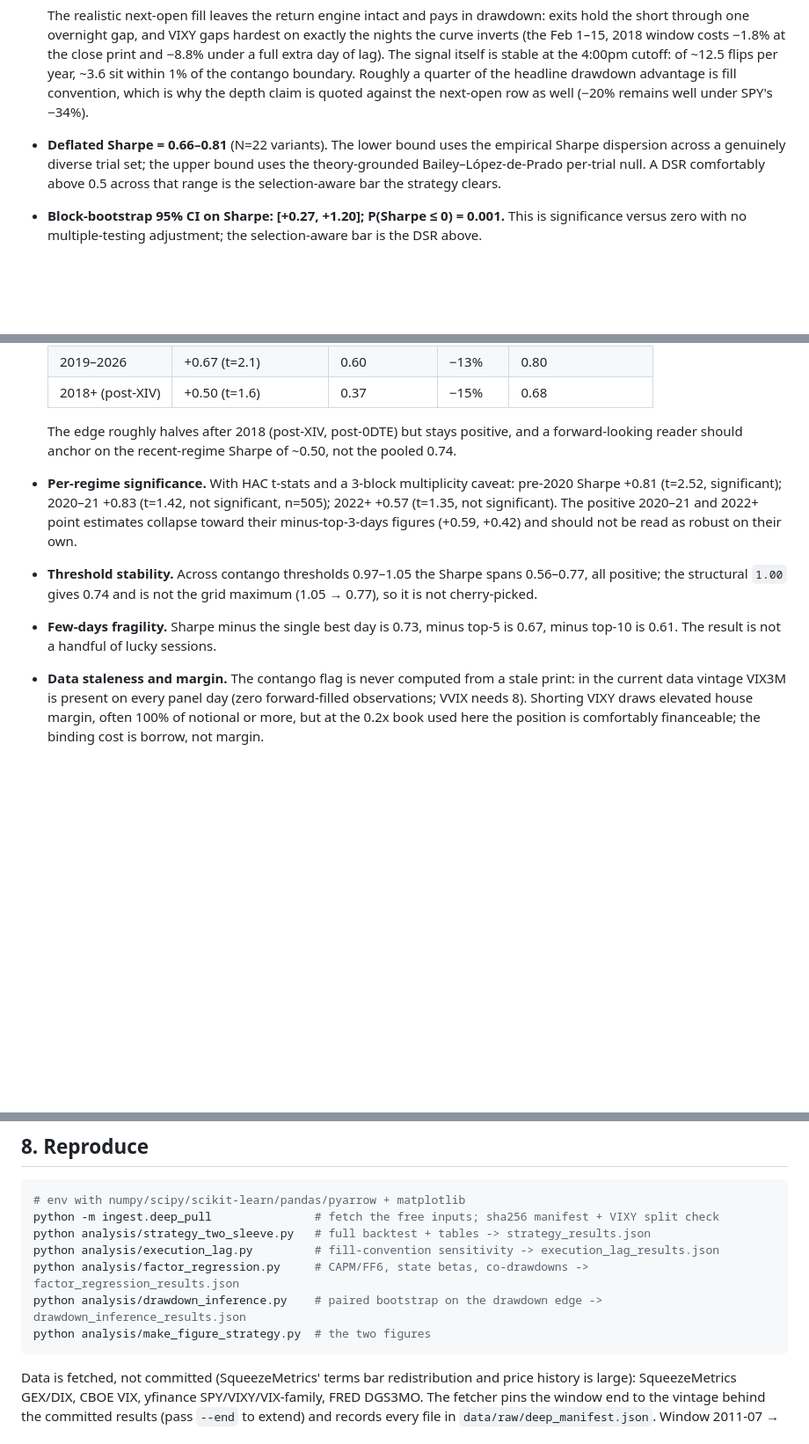
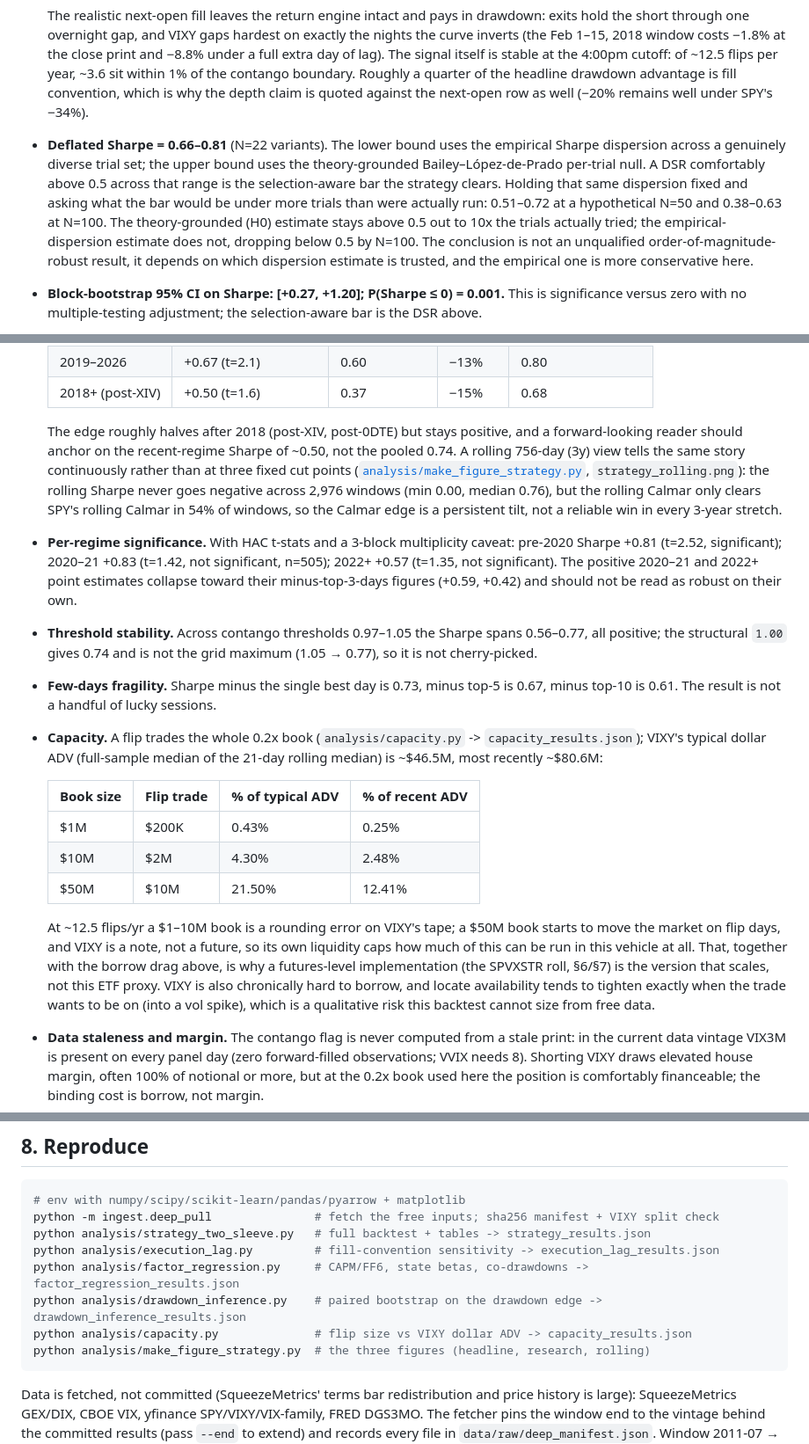
Before and after one commit to PrakritD/spy-vol-project, a Markdown page: STRATEGY.md, 3 parts joined by grey strips. Shown at 88% size. Drawn GitHub-style; blank space fills up the shorter version.

````diff
--- a/STRATEGY.md
+++ b/STRATEGY.md
@@ -123,7 +123,7 @@ The regression version of that identity ([`analysis/factor_regression.py`](analy
 
   The realistic next-open fill leaves the return engine intact and pays in drawdown: exits hold the short through one overnight gap, and VIXY gaps hardest on exactly the nights the curve inverts (the Feb 1–15, 2018 window costs −1.8% at the close print and −8.8% under a full extra day of lag). The signal itself is stable at the 4:00pm cutoff: of ~12.5 flips per year, ~3.6 sit within 1% of the contango boundary. Roughly a quarter of the headline drawdown advantage is fill convention, which is why the depth claim is quoted against the next-open row as well (−20% remains well under SPY's −34%).
 
-- **Deflated Sharpe = 0.66–0.81** (N=22 variants). The lower bound uses the empirical Sharpe dispersion across a genuinely diverse trial set; the upper bound uses the theory-grounded Bailey–López-de-Prado per-trial null. A DSR comfortably above 0.5 across that range is the selection-aware bar the strategy clears.
+- **Deflated Sharpe = 0.66–0.81** (N=22 variants). The lower bound uses the empirical Sharpe dispersion across a genuinely diverse trial set; the upper bound uses the theory-grounded Bailey–López-de-Prado per-trial null. A DSR comfortably above 0.5 across that range is the selection-aware bar the strategy clears. Holding that same dispersion fixed and asking what the bar would be under more trials than were actually run: 0.51–0.72 at a hypothetical N=50 and 0.38–0.63 at N=100. The theory-grounded (H0) estimate stays above 0.5 out to 10x the trials actually tried; the empirical-dispersion estimate does not, dropping below 0.5 by N=100. The conclusion is not an unqualified order-of-magnitude-robust result, it depends on which dispersion estimate is trusted, and the empirical one is more conservative here.
 
 - **Block-bootstrap 95% CI on Sharpe: [+0.27, +1.20]; P(Sharpe ≤ 0) = 0.001.** This is significance versus zero with no multiple-testing adjustment; the selection-aware bar is the DSR above.
 
@@ -137,13 +137,23 @@ The regression version of that identity ([`analysis/factor_regression.py`](analy
   | 2019–2026 | +0.67 (t=2.1) | 0.60 | −13% | 0.80 |
   | 2018+ (post-XIV) | +0.50 (t=1.6) | 0.37 | −15% | 0.68 |
 
-  The edge roughly halves after 2018 (post-XIV, post-0DTE) but stays positive, and a forward-looking reader should anchor on the recent-regime Sharpe of ~0.50, not the pooled 0.74.
+  The edge roughly halves after 2018 (post-XIV, post-0DTE) but stays positive, and a forward-looking reader should anchor on the recent-regime Sharpe of ~0.50, not the pooled 0.74. A rolling 756-day (3y) view tells the same story continuously rather than at three fixed cut points ([`analysis/make_figure_strategy.py`](analysis/make_figure_strategy.py), `strategy_rolling.png`): the rolling Sharpe never goes negative across 2,976 windows (min 0.00, median 0.76), but the rolling Calmar only clears SPY's rolling Calmar in 54% of windows, so the Calmar edge is a persistent tilt, not a reliable win in every 3-year stretch.
 
 - **Per-regime significance.** With HAC t-stats and a 3-block multiplicity caveat: pre-2020 Sharpe +0.81 (t=2.52, significant); 2020–21 +0.83 (t=1.42, not significant, n=505); 2022+ +0.57 (t=1.35, not significant). The positive 2020–21 and 2022+ point estimates collapse toward their minus-top-3-days figures (+0.59, +0.42) and should not be read as robust on their own.
 
 - **Threshold stability.** Across contango thresholds 0.97–1.05 the Sharpe spans 0.56–0.77, all positive; the structural `1.00` gives 0.74 and is not the grid maximum (1.05 → 0.77), so it is not cherry-picked.
 
 - **Few-days fragility.** Sharpe minus the single best day is 0.73, minus top-5 is 0.67, minus top-10 is 0.61. The result is not a handful of lucky sessions.
+
+- **Capacity.** A flip trades the whole 0.2x book (`analysis/capacity.py` -> `capacity_results.json`); VIXY's typical dollar ADV (full-sample median of the 21-day rolling median) is ~$46.5M, most recently ~$80.6M:
+
+  | Book size | Flip trade | % of typical ADV | % of recent ADV |
+  |---|---|---|---|
+  | $1M | $200K | 0.43% | 0.25% |
+  | $10M | $2M | 4.30% | 2.48% |
+  | $50M | $10M | 21.50% | 12.41% |
+
+  At ~12.5 flips/yr a $1–10M book is a rounding error on VIXY's tape; a $50M book starts to move the market on flip days, and VIXY is a note, not a future, so its own liquidity caps how much of this can be run in this vehicle at all. That, together with the borrow drag above, is why a futures-level implementation (the SPVXSTR roll, §6/§7) is the version that scales, not this ETF proxy. VIXY is also chronically hard to borrow, and locate availability tends to tighten exactly when the trade wants to be on (into a vol spike), which is a qualitative risk this backtest cannot size from free data.
 
 - **Data staleness and margin.** The contango flag is never computed from a stale print: in the current data vintage VIX3M is present on every panel day (zero forward-filled observations; VVIX needs 8). Shorting VIXY draws elevated house margin, often 100% of notional or more, but at the 0.2x book used here the position is comfortably financeable; the binding cost is borrow, not margin.
 
@@ -174,7 +184,8 @@ python analysis/strategy_two_sleeve.py   # full backtest + tables -> strategy_re
 python analysis/execution_lag.py         # fill-convention sensitivity -> execution_lag_results.json
 python analysis/factor_regression.py     # CAPM/FF6, state betas, co-drawdowns -> factor_regression_results.json
 python analysis/drawdown_inference.py    # paired bootstrap on the drawdown edge -> drawdown_inference_results.json
-python analysis/make_figure_strategy.py  # the two figures
+python analysis/capacity.py              # flip size vs VIXY dollar ADV -> capacity_results.json
+python analysis/make_figure_strategy.py  # the three figures (headline, research, rolling)
 ```
 
 Data is fetched, not committed (SqueezeMetrics' terms bar redistribution and price history is large): SqueezeMetrics GEX/DIX, CBOE VIX, yfinance SPY/VIXY/VIX-family, FRED DGS3MO. The fetcher pins the window end to the vintage behind the committed results (pass `--end` to extend) and records every file in `data/raw/deep_manifest.json`. Window 2011-07 → 2026-05.
````
Also changed, not shown: analysis/figures/strategy_rolling.png (added), 7 other files.
